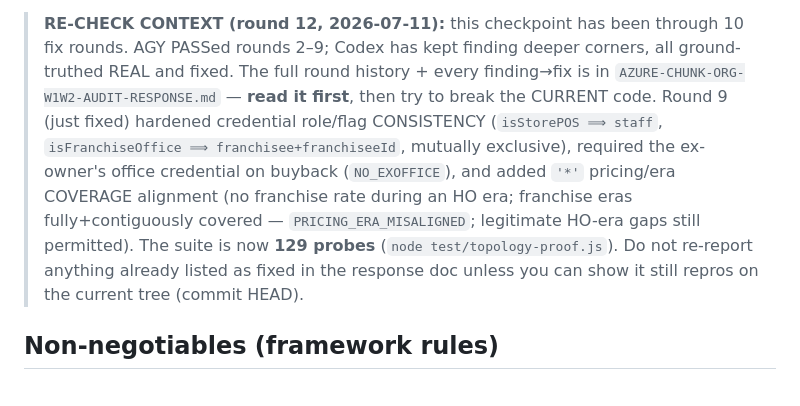
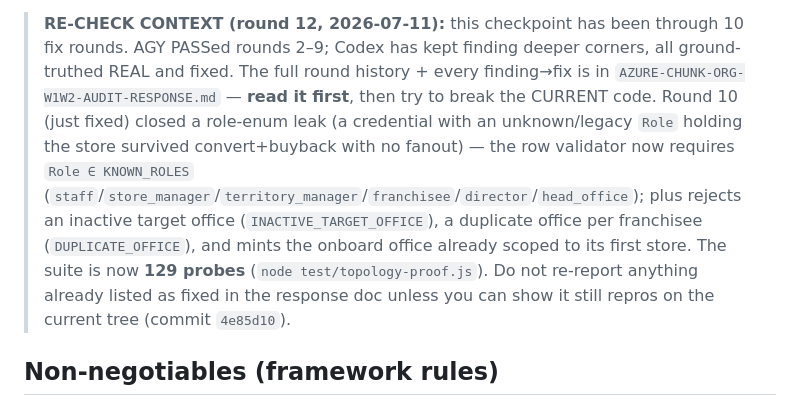
Before and after one commit to bangonbrows/bob-stock, a Markdown page: PASTE-TO-AUDITORS-ORG-W1W2.md, the part around the change. Drawn GitHub-style.

Commit message:
Org W2: fix auditor-pack round-10 context + HEAD pin
Co-Authored-By: Claude Opus 4.8 <noreply@anthropic.com>

```diff
--- a/PASTE-TO-AUDITORS-ORG-W1W2.md
+++ b/PASTE-TO-AUDITORS-ORG-W1W2.md
@@ -10,12 +10,13 @@ Both auditors run **in parallel** (paper + LOCAL logic; the Logic Apps are NOT a
 > **RE-CHECK CONTEXT (round 12, 2026-07-11):** this checkpoint has been through 10 fix rounds. AGY PASSed rounds
 > 2–9; Codex has kept finding deeper corners, all ground-truthed REAL and fixed. The full round history + every
 > finding→fix is in `AZURE-CHUNK-ORG-W1W2-AUDIT-RESPONSE.md` — **read it first**, then try to break the CURRENT
-> code. Round 9 (just fixed) hardened credential role/flag CONSISTENCY (`isStorePOS ⟹ staff`,
-> `isFranchiseOffice ⟹ franchisee+franchiseeId`, mutually exclusive), required the ex-owner's office credential
-> on buyback (`NO_EXOFFICE`), and added `'*'` pricing/era COVERAGE alignment (no franchise rate during an HO era;
-> franchise eras fully+contiguously covered — `PRICING_ERA_MISALIGNED`; legitimate HO-era gaps still permitted).
-> The suite is now **129 probes** (`node test/topology-proof.js`). Do not re-report anything already listed as
-> fixed in the response doc unless you can show it still repros on the current tree (commit HEAD).
+> code. Round 10 (just fixed) closed a role-enum leak (a credential with an unknown/legacy `Role` holding the
+> store survived convert+buyback with no fanout) — the row validator now requires `Role ∈ KNOWN_ROLES`
+> (`staff`/`store_manager`/`territory_manager`/`franchisee`/`director`/`head_office`); plus rejects an inactive
+> target office (`INACTIVE_TARGET_OFFICE`), a duplicate office per franchisee (`DUPLICATE_OFFICE`), and mints the
+> onboard office already scoped to its first store. The suite is now **129 probes** (`node test/topology-proof.js`).
+> Do not re-report anything already listed as fixed in the response doc unless you can show it still repros on the
+> current tree (commit `4e85d10`).
 
 ## Non-negotiables (framework rules)
 - **RUN it, don't just read it.** `azure-functions/src/functions/topology.js` is PURE — it takes the intent +
```
